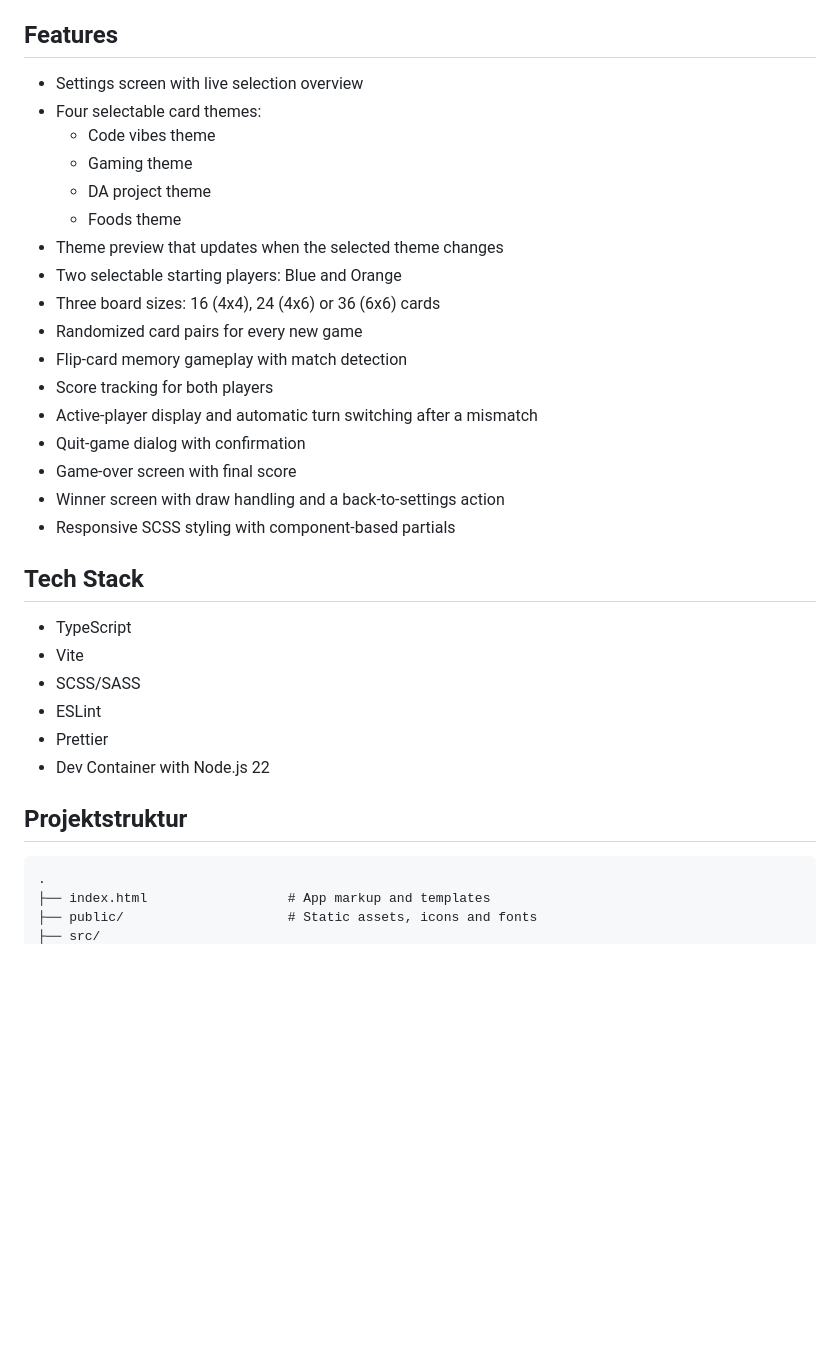
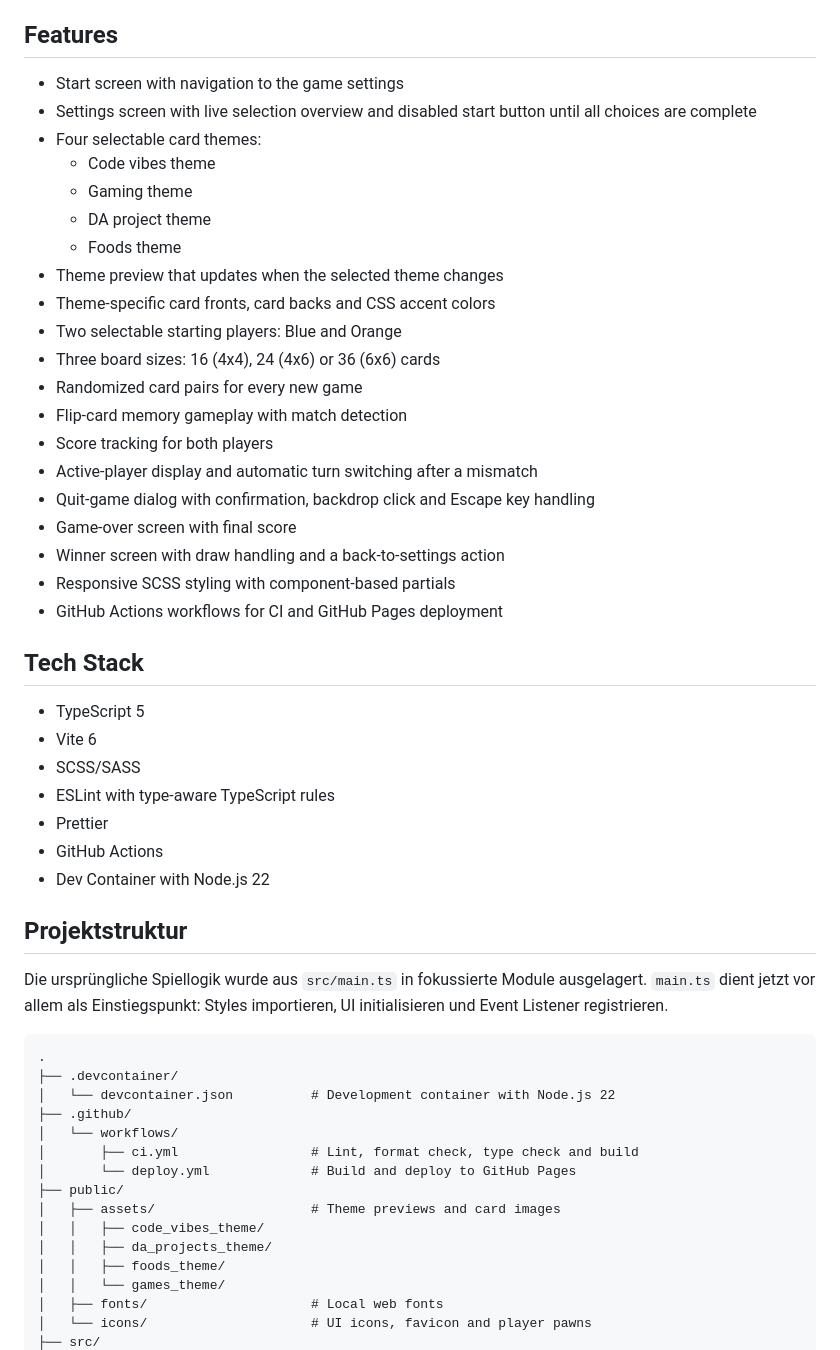
Before and after one commit to MrFox993/Memory, a Markdown page: README.md, the part around one of its changes. GitHub-like rendering; blank space fills up the shorter version.

````diff
--- a/README.md
+++ b/README.md
@@ -6,37 +6,55 @@ A browser-based memory game built with **TypeScript**, **Vite** and modular **SC
 
 ## Features
 
-- Settings screen with live selection overview
+- Start screen with navigation to the game settings
+- Settings screen with live selection overview and disabled start button until all choices are complete
 - Four selectable card themes:
   - Code vibes theme
   - Gaming theme
   - DA project theme
   - Foods theme
 - Theme preview that updates when the selected theme changes
+- Theme-specific card fronts, card backs and CSS accent colors
 - Two selectable starting players: Blue and Orange
 - Three board sizes: 16 (4x4), 24 (4x6) or 36 (6x6) cards
 - Randomized card pairs for every new game
 - Flip-card memory gameplay with match detection
 - Score tracking for both players
 - Active-player display and automatic turn switching after a mismatch
-- Quit-game dialog with confirmation
+- Quit-game dialog with confirmation, backdrop click and Escape key handling
 - Game-over screen with final score
 - Winner screen with draw handling and a back-to-settings action
 - Responsive SCSS styling with component-based partials
+- GitHub Actions workflows for CI and GitHub Pages deployment
 
 ## Tech Stack
 
-- TypeScript
-- Vite
+- TypeScript 5
+- Vite 6
 - SCSS/SASS
-- ESLint
+- ESLint with type-aware TypeScript rules
 - Prettier
+- GitHub Actions
 - Dev Container with Node.js 22
 
 ## Projektstruktur
 
+Die ursprüngliche Spiellogik wurde aus `src/main.ts` in fokussierte Module ausgelagert. `main.ts` dient jetzt vor allem als Einstiegspunkt: Styles importieren, UI initialisieren und Event Listener registrieren.
+
 ```text
 .
-├── index.html                  # App markup and templates
-├── public/                     # Static assets, icons and fonts
+├── .devcontainer/
+│   └── devcontainer.json          # Development container with Node.js 22
+├── .github/
+│   └── workflows/
+│       ├── ci.yml                 # Lint, format check, type check and build
+│       └── deploy.yml             # Build and deploy to GitHub Pages
+├── public/
+│   ├── assets/                    # Theme previews and card images
+│   │   ├── code_vibes_theme/
+│   │   ├── da_projects_theme/
+│   │   ├── foods_theme/
+│   │   └── games_theme/
+│   ├── fonts/                     # Local web fonts
+│   └── icons/                     # UI icons, favicon and player pawns
 ├── src/
````
Also changed, not shown: other parts of README.md (+65 -38 lines).
